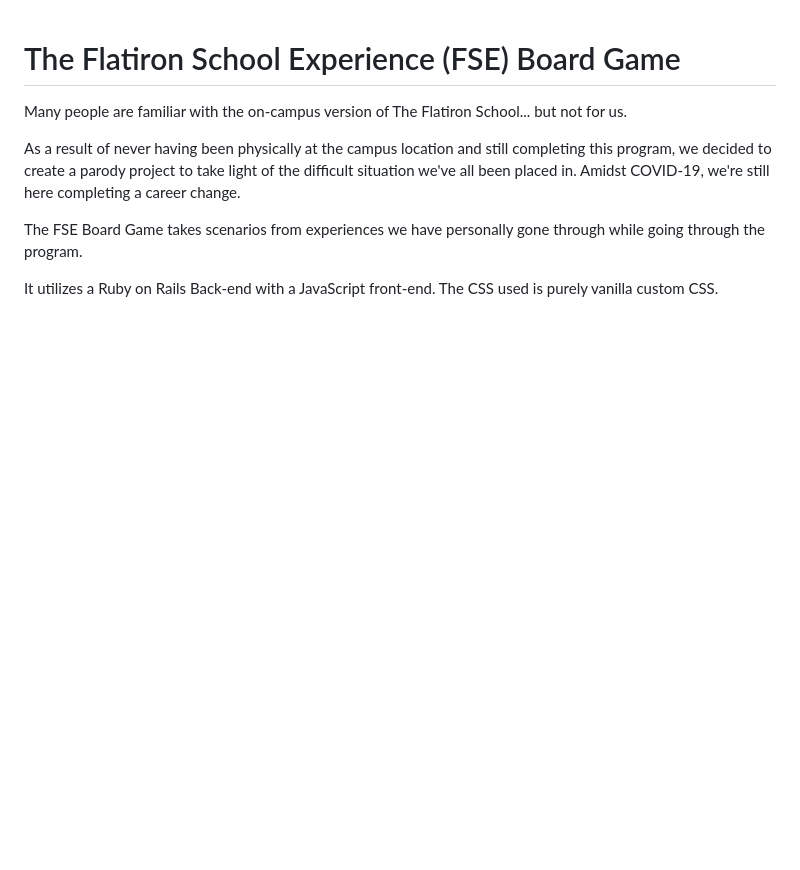
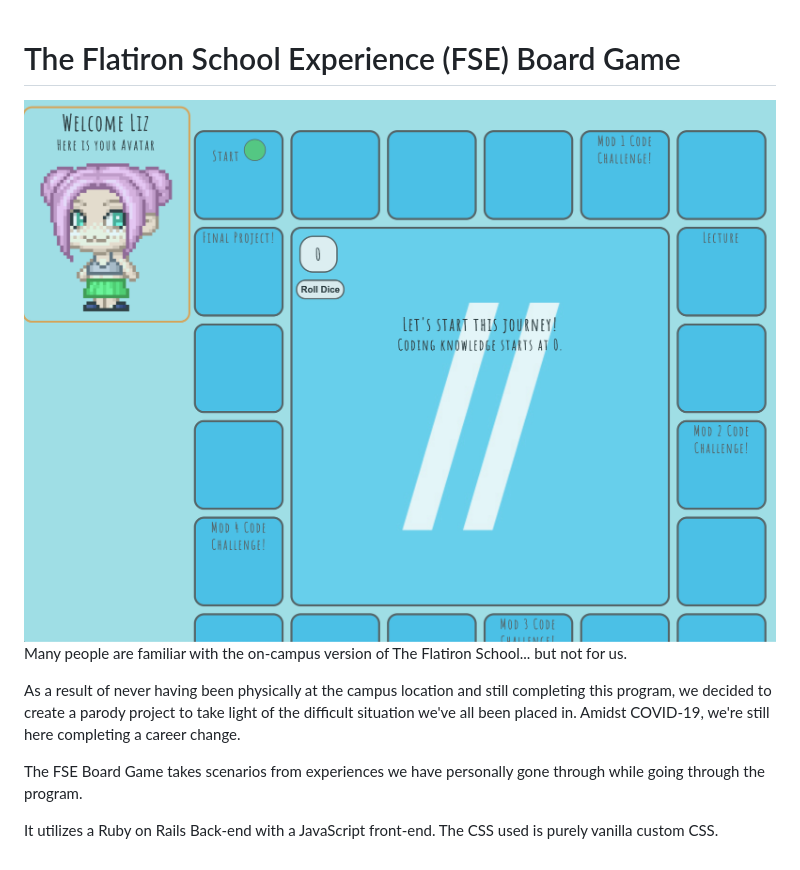
Before and after one commit to chefvivica/flatiron_school_experience_front_end-, a Markdown page: README.md, the part around the change. Drawn GitHub-style; pictures changed too: game.png (added); blank space fills up the shorter version.

Commit message:
addingPicToReadMe

```diff
--- a/README.md
+++ b/README.md
@@ -1,4 +1,6 @@
 # The Flatiron School Experience (FSE) Board Game
+
+<img src='./game.png' alt='gameboard' />
 
 Many people are familiar with the on-campus version of The Flatiron School... but not for us.
 
```
